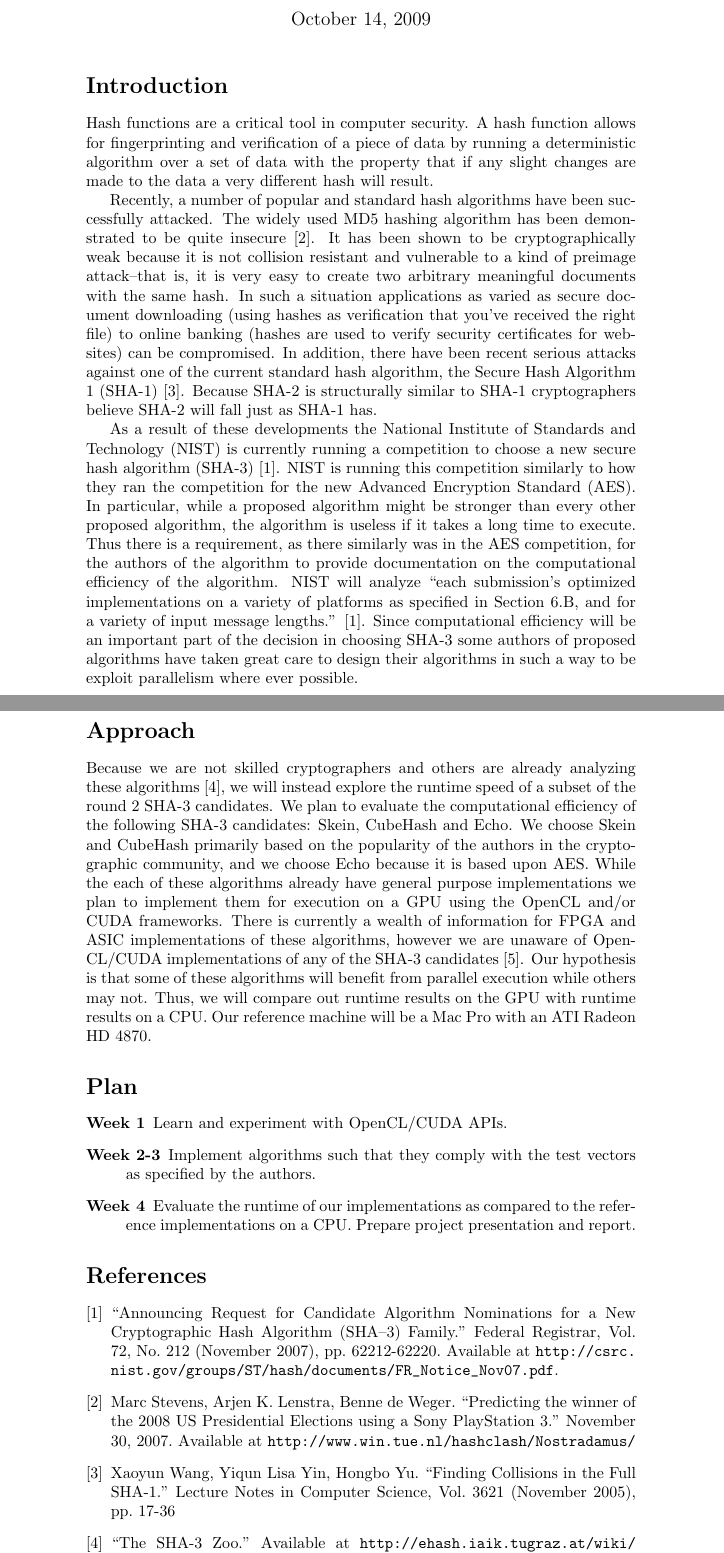
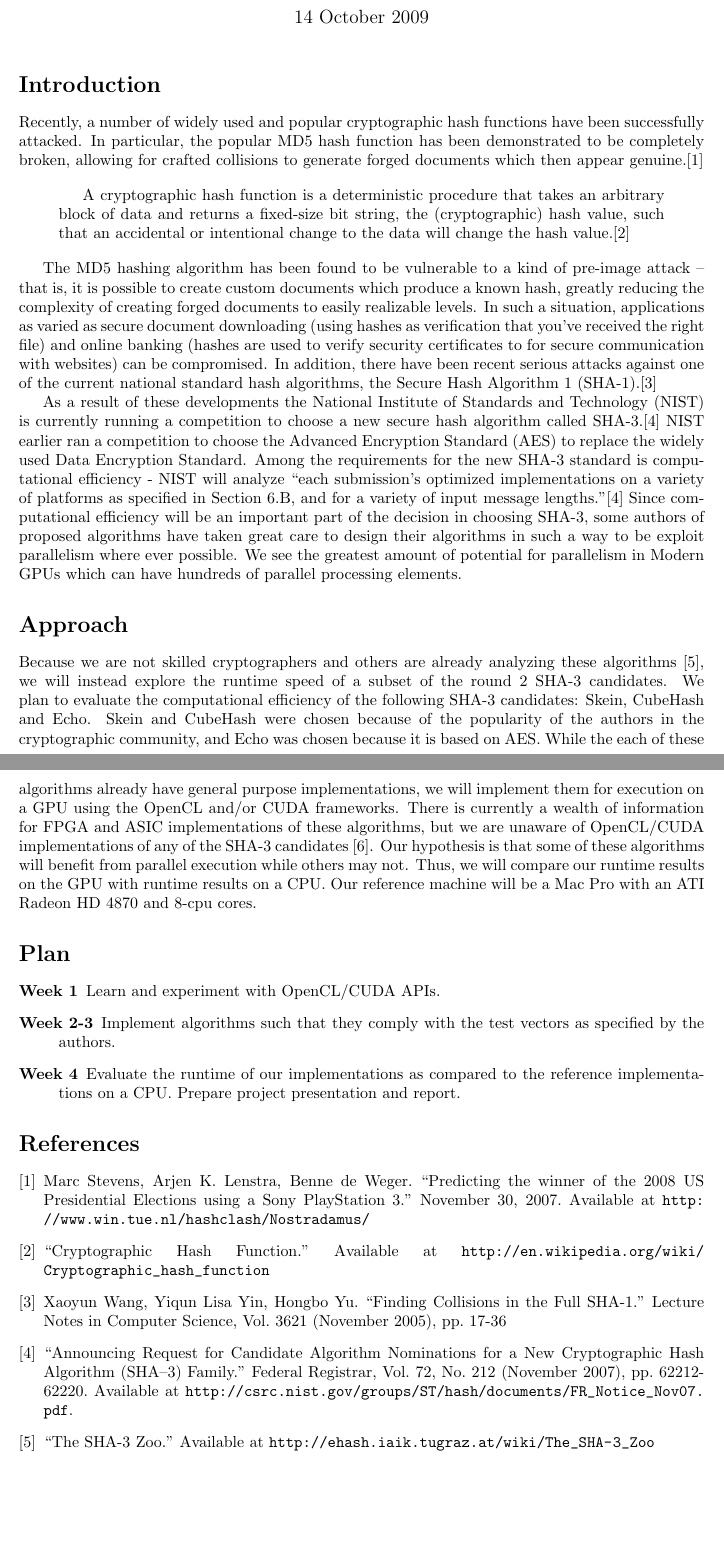
Before and after one commit to dxoigmn/ENGS116Proj, a LaTeX document (ProjectProposal.tex): two parts of pages 1 and 2 of 3 before the commit and two parts of pages 1 and 2 of 2 after it, joined at a grey line, cut so that both start at the same text, the shorter picture padded with empty space. Compiled offline with pdfLaTeX.

Commit message:
formatting and clarity,

```diff
--- a/ProjectProposal.tex
+++ b/ProjectProposal.tex
@@ -2,41 +2,40 @@
 
 \usepackage{listings}
 \usepackage{url}
+\usepackage[nohead]{geometry}
 
 \title{ENGS 116 Project Proposal}
-\author{Gabe Stocco and Cory Cornelius}
-
+\author{Gabriel Stocco and Cory Cornelius}
+\date{14 October 2009}
 \begin{document}
 
 \maketitle
 
 \section*{Introduction}
-Hash functions are a critical tool in computer security.
-A hash function allows for fingerprinting and verification of a piece of data by running a deterministic algorithm over a set of data with the property that if any slight changes are made to the data a very different hash will result.
+Recently, a number of widely used and popular cryptographic hash functions have been successfully attacked.  In particular, the popular MD5 hash function has been demonstrated to be completely broken, allowing for crafted collisions to generate forged documents which then appear genuine.\cite{Nostradamus}
 
-Recently, a number of popular and standard hash algorithms have been successfully attacked.
-The widely used MD5 hashing algorithm has been demonstrated to be quite insecure \cite{Nostradamus}.
-It has been shown to be cryptographically weak because it is not collision resistant and vulnerable to a kind of preimage attack--that is, it is very easy to create two arbitrary meaningful documents with the same hash.
-In such a situation applications as varied as secure document downloading (using hashes as verification that you've received the right file) to online banking (hashes are used to verify security certificates for websites) can be compromised.
-In addition, there have been recent serious attacks against one of the current standard hash algorithm, the Secure Hash Algorithm 1 (SHA-1) \cite{Sha1Collisions}.
-Because SHA-2 is structurally similar to SHA-1 cryptographers believe SHA-2 will fall just as SHA-1 has.
+\begin{quotation}A cryptographic hash function is a deterministic procedure that takes an arbitrary block of data and returns a fixed-size bit string, the (cryptographic) hash value, such that an accidental or intentional change to the data will change the hash value.\cite{HashDef}
+\end{quotation}
 
-As a result of these developments the National Institute of Standards and Technology (NIST) is currently running a competition to choose a new secure hash algorithm (SHA-3) \cite{Sha3Request}.
-NIST is running this competition similarly to how they ran the competition for the new Advanced Encryption Standard (AES).
-In particular, while a proposed algorithm might be stronger than every other proposed algorithm, the algorithm is useless if it takes a long time to execute.
-Thus there is a requirement, as there similarly was in the AES competition, for the authors of the algorithm to provide documentation on the computational efficiency of the algorithm.
-NIST will analyze ``each submission’s optimized implementations on a variety of platforms as specified in Section 6.B, and for a variety of input message lengths.'' \cite{Sha3Request}.
-Since computational efficiency will be an important part of the decision in choosing SHA-3 some authors of proposed algorithms have taken great care to design their algorithms in such a way to be exploit parallelism where ever possible.
+The MD5 hashing algorithm has been found to be vulnerable to a kind of pre-image attack -- that is, it is possible to create custom documents which produce a known hash, greatly reducing the complexity of creating forged documents to easily realizable levels.
+In such a situation, applications as varied as secure document downloading (using hashes as verification that you've received the right file) and online banking (hashes are used to verify security certificates to for secure communication with websites) can be compromised.
+In addition, there have been recent serious attacks against one of the current national standard hash algorithms, the Secure Hash Algorithm 1 (SHA-1).\cite{Sha1Collisions}
+
+As a result of these developments the National Institute of Standards and Technology (NIST) is currently running a competition to choose a new secure hash algorithm called SHA-3.\cite{Sha3Request}
+NIST earlier ran a competition to choose the Advanced Encryption Standard (AES) to replace the widely used Data Encryption Standard.
+Among the requirements for the new SHA-3 standard is computational efficiency - NIST will analyze ``each submission’s optimized implementations on a variety of platforms as specified in Section 6.B, and for a variety of input message lengths.''\cite{Sha3Request}
+Since computational efficiency will be an important part of the decision in choosing SHA-3, some authors of proposed algorithms have taken great care to design their algorithms in such a way to be exploit parallelism where ever possible.
+We see the greatest amount of potential for parallelism in Modern GPUs which can have hundreds of parallel processing elements.
 
 \section*{Approach}
 Because we are not skilled cryptographers and others are already analyzing these algorithms \cite{Sha3Zoo}, we will instead explore the runtime speed of a subset of the round 2 SHA-3 candidates.
 We plan to evaluate the computational efficiency of the following SHA-3 candidates: Skein, CubeHash and Echo.
-We choose Skein and CubeHash primarily based on the popularity of the authors in the cryptographic community, and we choose Echo because it is based upon AES.
-While the each of these algorithms already have general purpose implementations we plan to implement them for execution on a GPU using the OpenCL and/or CUDA frameworks.
-There is currently a wealth of information for FPGA and ASIC implementations of these algorithms, however we are unaware of OpenCL/CUDA implementations of any of the SHA-3 candidates \cite{Sha3Hardware}.
+Skein and CubeHash were chosen because of the popularity of the authors in the cryptographic community, and Echo was chosen because it is based on AES.
+While the each of these algorithms already have general purpose implementations, we will implement them for execution on a GPU using the OpenCL and/or CUDA frameworks.
+There is currently a wealth of information for FPGA and ASIC implementations of these algorithms, but we are unaware of OpenCL/CUDA implementations of any of the SHA-3 candidates \cite{Sha3Hardware}.
 Our hypothesis is that some of these algorithms will benefit from parallel execution while others may not.
-Thus, we will compare out runtime results on the GPU with runtime results on a CPU.
-Our reference machine will be a Mac Pro with an ATI Radeon HD 4870.
+Thus, we will compare our runtime results on the GPU with runtime results on a CPU.
+Our reference machine will be a Mac Pro with an ATI Radeon HD 4870 and 8-cpu cores.
 
 \section*{Plan}
 \begin{description}
@@ -46,9 +45,10 @@ Our reference machine will be a Mac Pro with an ATI Radeon HD 4870.
 \end{description}
 
 \begin{thebibliography}{9}
-  \bibitem{Sha3Request} ``Announcing Request for Candidate Algorithm Nominations for a New Cryptographic Hash Algorithm (SHA–3) Family.'' Federal Registrar, Vol. 72, No. 212 (November 2007), pp. 62212-62220. Available at \url{http://csrc.nist.gov/groups/ST/hash/documents/FR_Notice_Nov07.pdf}.
-  \bibitem{Nostradamus} Marc Stevens, Arjen K. Lenstra, Benne de Weger. ``Predicting the winner of the 2008 US Presidential Elections using a Sony PlayStation 3.'' November 30, 2007. Available at \url{http://www.win.tue.nl/hashclash/Nostradamus/}
+	\bibitem{Nostradamus} Marc Stevens, Arjen K. Lenstra, Benne de Weger. ``Predicting the winner of the 2008 US Presidential Elections using a Sony PlayStation 3.'' November 30, 2007. Available at \url{http://www.win.tue.nl/hashclash/Nostradamus/}
+	\bibitem{HashDef} ``Cryptographic Hash Function.'' Available at \url{http://en.wikipedia.org/wiki/Cryptographic_hash_function}
   \bibitem{Sha1Collisions} Xaoyun Wang, Yiqun Lisa Yin, Hongbo Yu. ``Finding Collisions in the Full SHA-1.'' Lecture Notes in Computer Science, Vol. 3621 (November 2005), pp. 17-36
+\bibitem{Sha3Request} ``Announcing Request for Candidate Algorithm Nominations for a New Cryptographic Hash Algorithm (SHA–3) Family.'' Federal Registrar, Vol. 72, No. 212 (November 2007), pp. 62212-62220. Available at \url{http://csrc.nist.gov/groups/ST/hash/documents/FR_Notice_Nov07.pdf}.
   \bibitem{Sha3Zoo} ``The SHA-3 Zoo.'' Available at \url{http://ehash.iaik.tugraz.at/wiki/The_SHA-3_Zoo}
   \bibitem{Sha3Hardware} ``SHA-3 Hardware Implementations.'' Available at \url{http://ehash.iaik.tugraz.at/wiki/SHA-3_Hardware_Implementations}
 \end{thebibliography}
```
